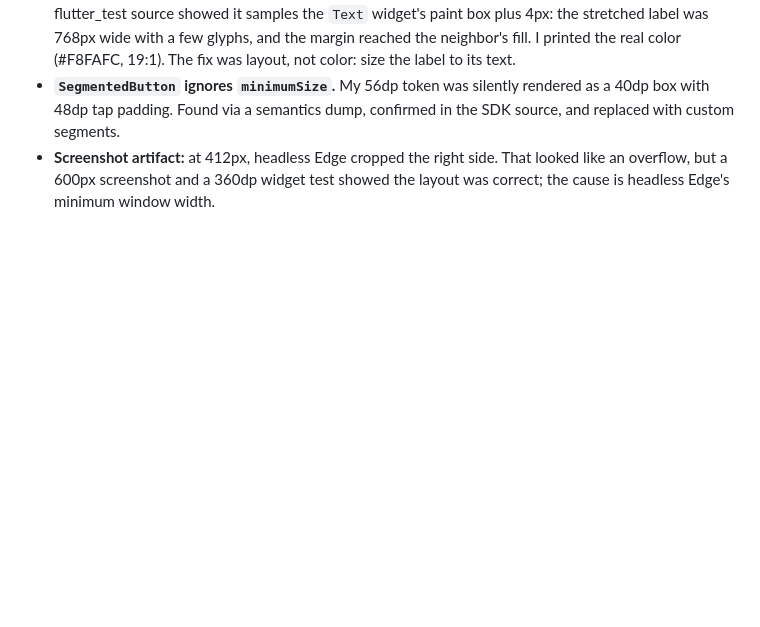
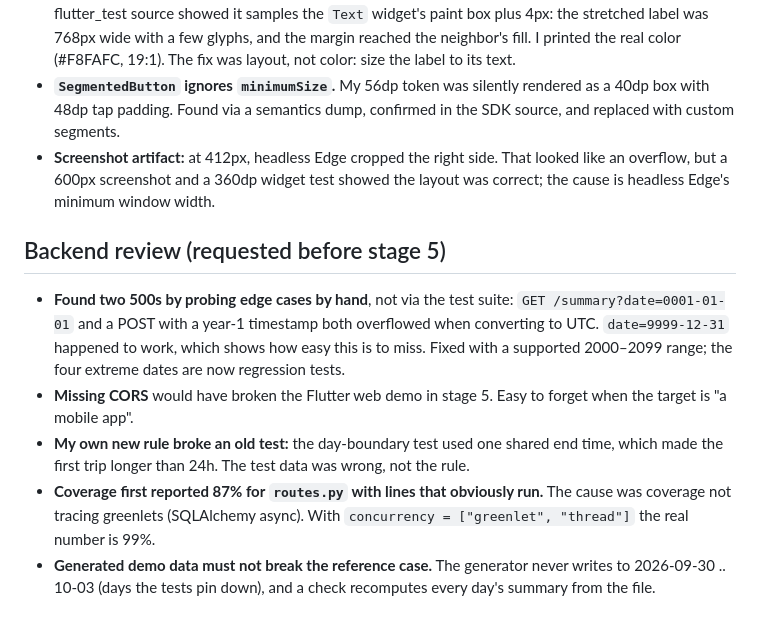
Before and after one commit to alisherizmukhan/arqa-demo, a Markdown page: docs/AI_NOTES.md, the part around the change. Rendered like a GitHub page; blank space fills up the shorter version.

```diff
--- a/docs/AI_NOTES.md
+++ b/docs/AI_NOTES.md
@@ -44,3 +44,11 @@ A running log of where the AI assistant was unsure, got something wrong first, a
 - **`textContrastGuideline` failure that wasn't a contrast problem.** The dark theme failed at 1.13:1 for the "Оплата" label. Two wrong guesses first: semantics merging, and off-screen widgets. Reading the flutter_test source showed it samples the `Text` widget's paint box plus 4px: the stretched label was 768px wide with a few glyphs, and the margin reached the neighbor's fill. I printed the real color (#F8FAFC, 19:1). The fix was layout, not color: size the label to its text.
 - **`SegmentedButton` ignores `minimumSize`.** My 56dp token was silently rendered as a 40dp box with 48dp tap padding. Found via a semantics dump, confirmed in the SDK source, and replaced with custom segments.
 - **Screenshot artifact:** at 412px, headless Edge cropped the right side. That looked like an overflow, but a 600px screenshot and a 360dp widget test showed the layout was correct; the cause is headless Edge's minimum window width.
+
+## Backend review (requested before stage 5)
+
+- **Found two 500s by probing edge cases by hand**, not via the test suite: `GET /summary?date=0001-01-01` and a POST with a year-1 timestamp both overflowed when converting to UTC. `date=9999-12-31` happened to work, which shows how easy this is to miss. Fixed with a supported 2000–2099 range; the four extreme dates are now regression tests.
+- **Missing CORS** would have broken the Flutter web demo in stage 5. Easy to forget when the target is "a mobile app".
+- **My own new rule broke an old test:** the day-boundary test used one shared end time, which made the first trip longer than 24h. The test data was wrong, not the rule.
+- **Coverage first reported 87% for `routes.py` with lines that obviously run.** The cause was coverage not tracing greenlets (SQLAlchemy async). With `concurrency = ["greenlet", "thread"]` the real number is 99%.
+- **Generated demo data must not break the reference case.** The generator never writes to 2026-09-30 .. 10-03 (days the tests pin down), and a check recomputes every day's summary from the file.
```
Also changed, not shown: README.md (+8 -1 lines), docs/DECISIONS.md (+8 -0 lines).
